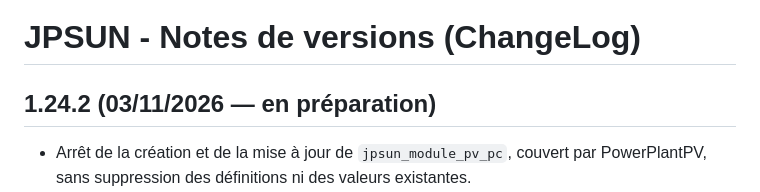
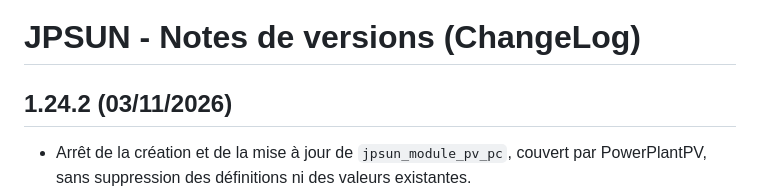
Before and after one commit to mapiolca/jpsun, a Markdown page: ChangeLog.md, the part around the change. Rendered like a GitHub page.

```diff
--- a/ChangeLog.md
+++ b/ChangeLog.md
@@ -1,6 +1,6 @@
 # JPSUN - Notes de versions (ChangeLog)
 
-## 1.24.2 (03/11/2026 — en préparation)
+## 1.24.2 (03/11/2026)
 - Arrêt de la création et de la mise à jour de `jpsun_module_pv_pc`, couvert par PowerPlantPV, sans suppression des définitions ni des valeurs existantes.
 - Arrêt de la suppression/réinstallation du type de contact projet `PROJECTADD`, fourni par `lmdbjobsite`, avec conservation des réglages et des liaisons existants.
 - Ajout du contrôle des acomptes à Comptabilité simple, sous Rapports, avec le droit natif de consultation des résultats. Rapport en lecture seule, sans écriture ni opération de comptabilité en partie double ; droits, entités, traductions et seuil Dolibarr inférieur à 26 conservés.
```
Also changed, not shown: README.md (+1 -1 lines).
